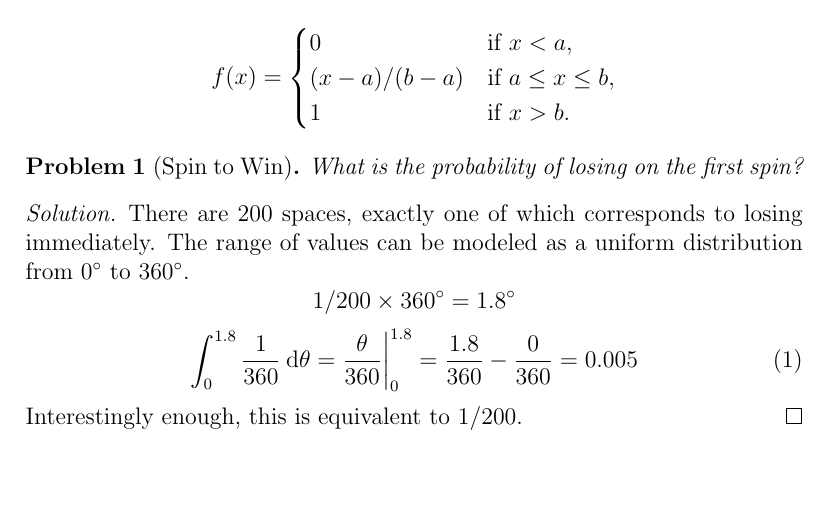
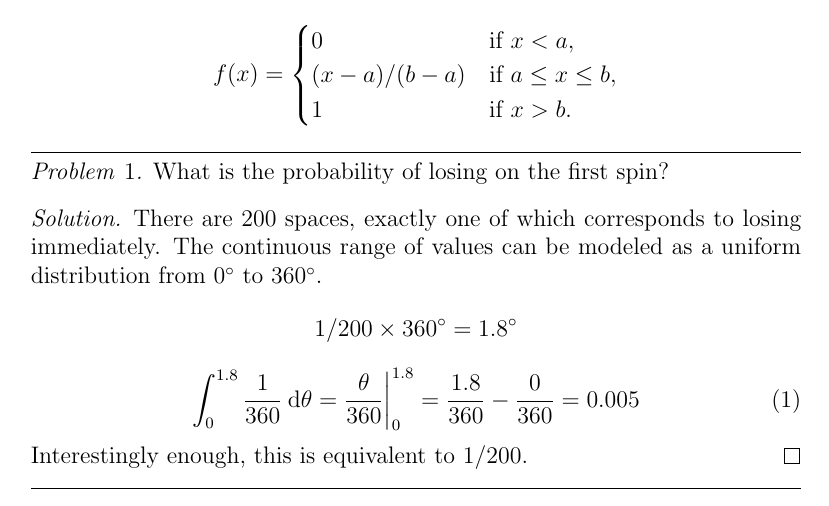
Before and after one commit to xenohedron/calcstatproj, a LaTeX document (calcstat.tex): part of page 3 of 3, cut so that both start at the same text, the shorter picture padded with empty space. Compiled offline with pdfLaTeX.

Commit message:
Geometry and style
Page margins, etc.

```diff
--- a/calcstat.tex
+++ b/calcstat.tex
@@ -7,8 +7,8 @@
 % \usepackage{textcomp}
 % \usepackage{graphicx}
 % \usepackage{lmodern}
-% \usepackage[left=2cm,right=2cm,top=2cm,bottom=2cm]{geometry}
-\title{The Calculus of Statistics}
+\usepackage[left=4cm,right=4cm,top=4cm,bottom=4cm]{geometry}
+\title{\Huge{The Calculus of Statistics}}
 \author{Blaise Whitesell \and Jeremiah Gelb}
 \date{\today}
 \begin{document}
@@ -104,18 +105,21 @@ f(x)=
 1 & \text{if } x > b.
 \end{cases}
 \end{equation*}
-\begin{problem}[Spin to Win]
+\hrule
+\begin{problem}
 What is the probability of losing on the first spin?
 \begin{proof}[Solution]
 There are 200 spaces,
 exactly one of which corresponds to losing immediately.
-The range of values can be modeled as a uniform distribution from 0$^\circ$ to 360$^\circ$.
+The continuous range of values can be modeled as
+a uniform distribution from 0$^\circ$ to 360$^\circ$.
 \begin{equation*}
 1/200 \times 360^\circ = 1.8^\circ
 \end{equation*}
 \begin{equation}
 \int_0^{1.8} \frac{1}{360} \dth
-= \frac{\theta}{360} \bigg|_0^{1.8}  = \frac{1.8}{360} - \frac{0}{360} = 0.005
+= \frac{\theta}{360} \bigg|_0^{1.8}
+= \frac{1.8}{360} - \frac{0}{360} = 0.005
 \end{equation}
 Interestingly enough, this is equivalent to $1/200$.
 \end{proof}
```
Also changed, not shown: calcstat.tex (4 more changed lines), 3 other files.
